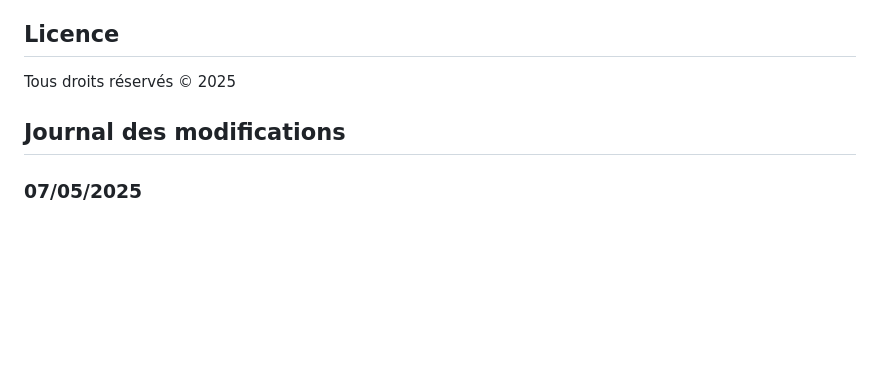
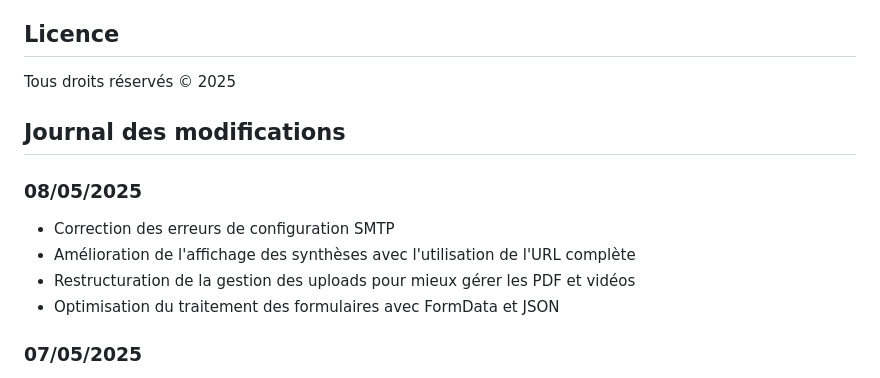
Before and after one commit to Thozma/syntheses-academiques, a Markdown page: README.md, the part around the change. Drawn GitHub-style; blank space fills up the shorter version.

Commit message:
journal de modificiation readme a jour

```diff
--- a/README.md
+++ b/README.md
@@ -276,6 +276,12 @@ Tous droits réservés © 2025
 
 ## Journal des modifications
 
+### 08/05/2025
+- Correction des erreurs de configuration SMTP
+- Amélioration de l'affichage des synthèses avec l'utilisation de l'URL complète
+- Restructuration de la gestion des uploads pour mieux gérer les PDF et vidéos
+- Optimisation du traitement des formulaires avec FormData et JSON
+
 ### 07/05/2025
 - Ajout de la fonctionnalité d'upload multiple avec création automatique d'archives ZIP
 - Ajout de la prise en charge des fichiers ZIP
```
